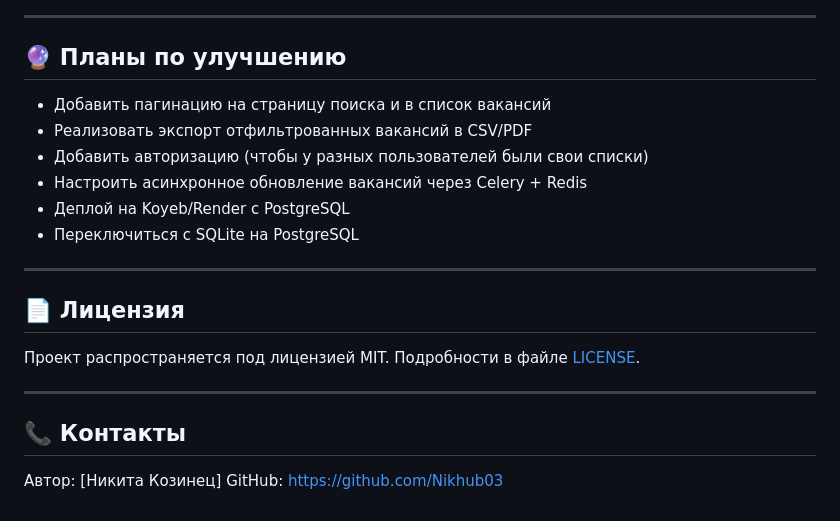
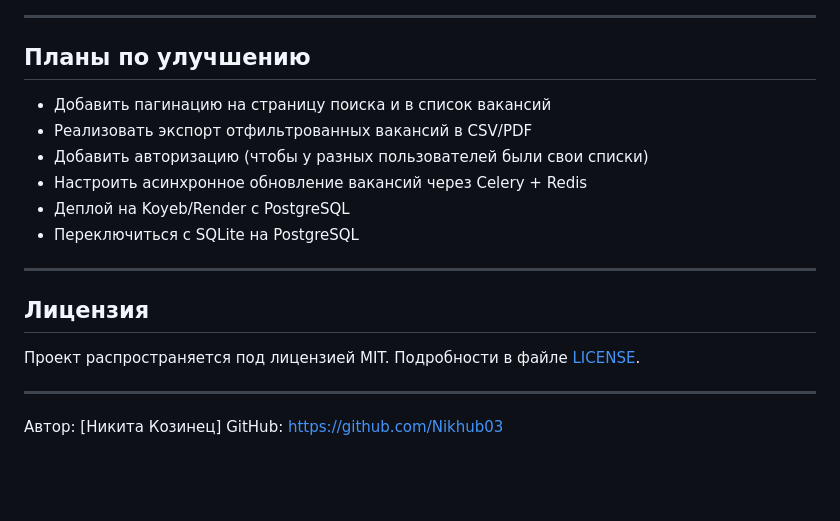
Before and after one commit to Nikhub03/tracker_vacancy, a Markdown page: README.md, the part around one of its changes. Drawn GitHub-style; blank space fills up the shorter version.

```diff
--- a/README.md
+++ b/README.md
@@ -124,7 +128,7 @@ Content-Type: application/json
 
 ---
 
-## 🔮 Планы по улучшению
+## Планы по улучшению
 
 - Добавить пагинацию на страницу поиска и в список вакансий
 - Реализовать экспорт отфильтрованных вакансий в CSV/PDF
@@ -135,13 +139,11 @@ Content-Type: application/json
 
 ---
 
-## 📄 Лицензия
+## Лицензия
 
 Проект распространяется под лицензией MIT. Подробности в файле [LICENSE](LICENSE).
 
 ---
 
-## 📞 Контакты
-
 Автор: [Никита Козинец]
 GitHub: https://github.com/Nikhub03
```
Also changed, not shown: other parts of README.md (+28 -24 lines).
